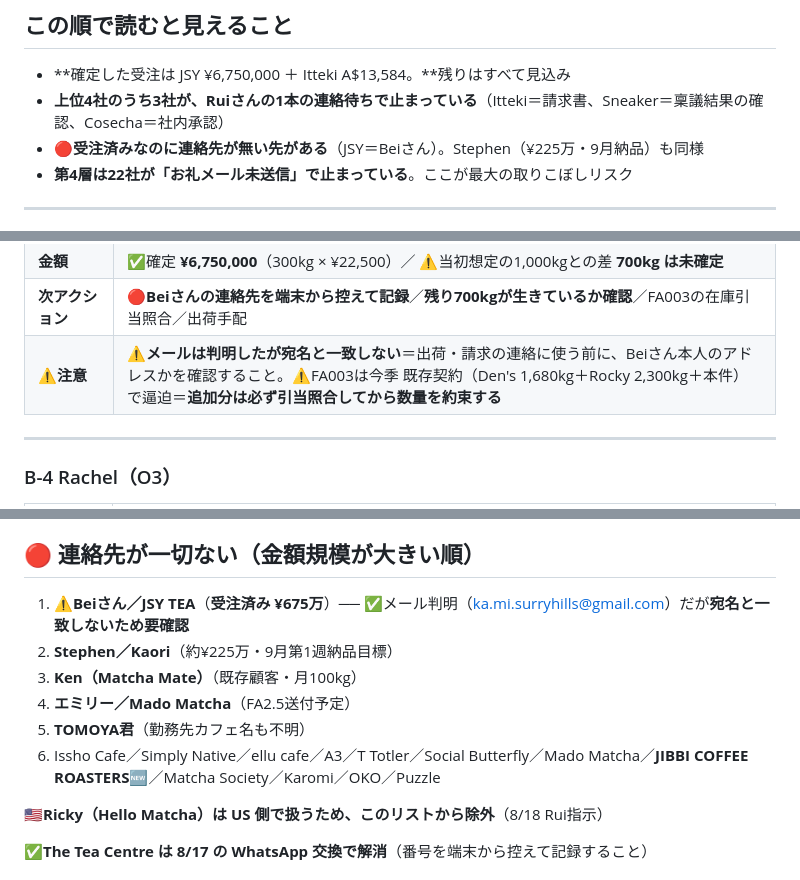
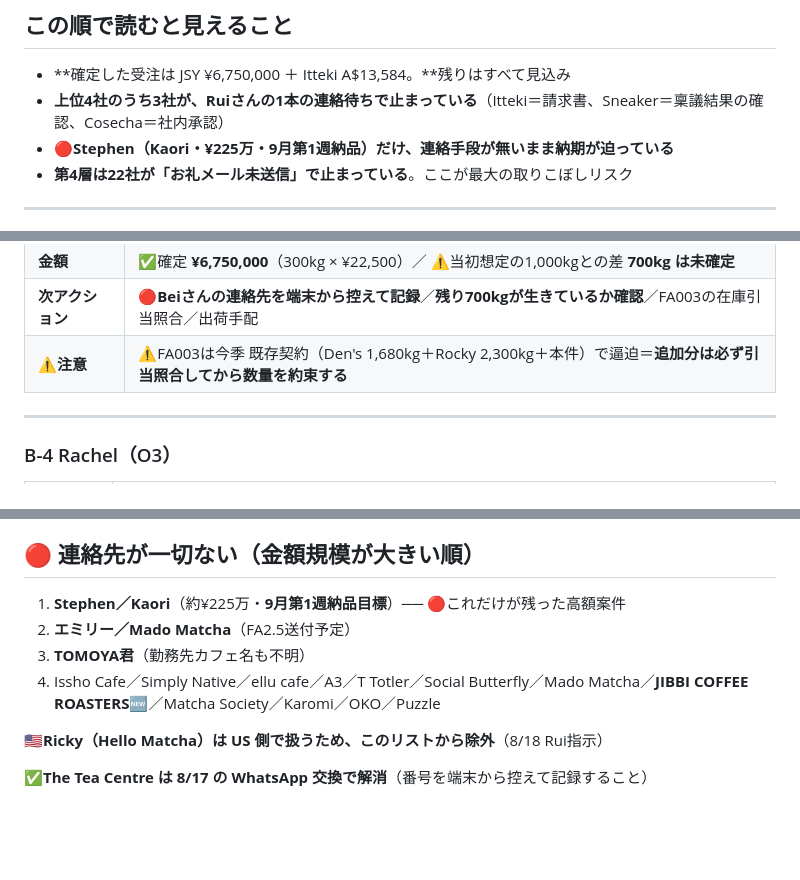
Before and after one commit to ruisasase-pyrenee/pyrenee-slack-agent, a Markdown page: sales-ops/豪州出張ハンドオーバー.md, 3 parts joined by grey strips. Rendered like a GitHub page; blank space fills up the shorter version.

Commit message:
JSY・Matcha Mate を連絡先ギャップの追跡対象から除外（Rui指示）／連絡先一覧を再生成

```diff
--- a/sales-ops/豪州出張ハンドオーバー.md
+++ b/sales-ops/豪州出張ハンドオーバー.md
@@ -114,7 +114,7 @@
 
 - **確定した受注は JSY ¥6,750,000 ＋ Itteki A$13,584。**残りはすべて見込み
 - **上位4社のうち3社が、Ruiさんの1本の連絡待ちで止まっている**（Itteki＝請求書、Sneaker＝稟議結果の確認、Cosecha＝社内承認）
-- 🔴**受注済みなのに連絡先が無い先がある**（JSY＝Beiさん）。Stephen（¥225万・9月納品）も同様
+- 🔴**Stephen（Kaori・¥225万・9月第1週納品）だけ、連絡手段が無いまま納期が迫っている**
 - **第4層は22社が「お礼メール未送信」で止まっている**。ここが最大の取りこぼしリスク
 
 ---
@@ -257,7 +257,7 @@ POまたは明確な発注合意があるものだけ。年間構想はBに分
 | **ステータス** | ✅**受注**（FA003 **300kg**・2026-08-18確定） |
 | **金額** | ✅確定 **¥6,750,000**（300kg × ¥22,500）／ ⚠️当初想定の1,000kgとの差 **700kg は未確定** |
 | **次アクション** | 🔴**Beiさんの連絡先を端末から控えて記録**／**残り700kgが生きているか確認**／FA003の在庫引当照合／出荷手配 |
-| **⚠️注意** | ⚠️**メールは判明したが宛名と一致しない**＝出荷・請求の連絡に使う前に、Beiさん本人のアドレスかを確認すること。⚠️FA003は今季 既存契約（Den's 1,680kg＋Rocky 2,300kg＋本件）で逼迫＝**追加分は必ず引当照合してから数量を約束する** |
+| **⚠️注意** | ⚠️FA003は今季 既存契約（Den's 1,680kg＋Rocky 2,300kg＋本件）で逼迫＝**追加分は必ず引当照合してから数量を約束する** |
 
 ---
 
@@ -1277,12 +1277,10 @@ Itteki オーナー／Purematcha 担当者／Attakai オーナー／Okaeri 8-10
 🔴**会社名が未記録**：TOMOYA君の勤務先カフェ（メルボルン）
 
 ## 🔴 連絡先が一切ない（金額規模が大きい順）
-1. ⚠️**Beiさん／JSY TEA**（**受注済み ¥675万**）── ✅メール判明（ka.mi.surryhills@gmail.com）だが**宛名と一致しないため要確認**
-2. **Stephen／Kaori**（約¥225万・9月第1週納品目標）
-3. **Ken（Matcha Mate）**（既存顧客・月100kg）
-4. **エミリー／Mado Matcha**（FA2.5送付予定）
-5. **TOMOYA君**（勤務先カフェ名も不明）
-6. Issho Cafe／Simply Native／ellu cafe／A3／T Totler／Social Butterfly／Mado Matcha／**JIBBI COFFEE ROASTERS**🆕／Matcha Society／Karomi／OKO／Puzzle
+1. **Stephen／Kaori**（約¥225万・**9月第1週納品目標**）── 🔴これだけが残った高額案件
+2. **エミリー／Mado Matcha**（FA2.5送付予定）
+3. **TOMOYA君**（勤務先カフェ名も不明）
+4. Issho Cafe／Simply Native／ellu cafe／A3／T Totler／Social Butterfly／Mado Matcha／**JIBBI COFFEE ROASTERS**🆕／Matcha Society／Karomi／OKO／Puzzle
 
 🇺🇸**Ricky（Hello Matcha）は US 側で扱うため、このリストから除外**（8/18 Rui指示）
 
```
Also changed, not shown: other parts of sales-ops/豪州出張ハンドオーバー.md (+1 -1 lines), sales-ops/連絡先一覧.md (+2 -3 lines).
